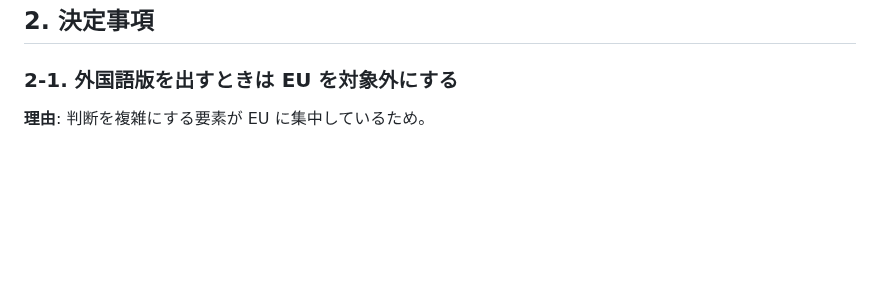
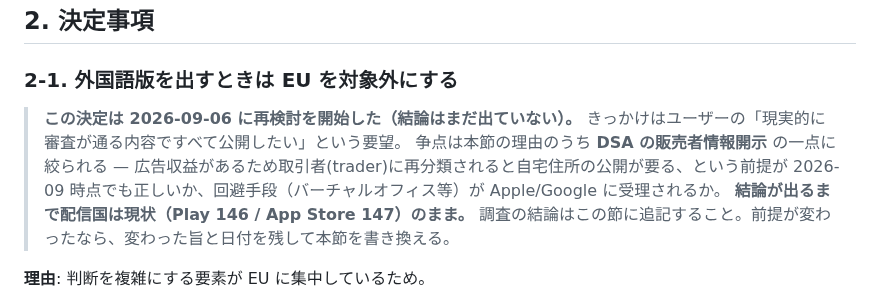
Before and after one commit to keisato848/daidoko, a Markdown page: docs/海外展開の検討.md, the part around the change. Rendered like a GitHub page; blank space fills up the shorter version.

Commit message:
docs(海外展開): EU 除外の決定を再検討中であることを明記する（結論は未確定）
症状: §2-1 は「外国語版を出すときは EU を対象外にする」と確定形で書かれており、
再検討が始まったことが読み手に分からない。
原因: 2026-09-06 にユーザーが全世界公開を要望し、調査を開始したが記録が無かった。
対処: 争点（DSA の取引者再分類と住所公開）と、結論が出るまで配信国を動かさないことを明記。

Co-Authored-By: Claude Opus 5 <noreply@anthropic.com>
Claude-Session: https://claude.ai/code/session_01Rt5Hc4XqnsH8Akpyv1qSyc

```diff
--- a/docs/海外展開の検討.md
+++ b/docs/海外展開の検討.md
@@ -36,6 +36,14 @@
 ## 2. 決定事項
 
 ### 2-1. 外国語版を出すときは EU を対象外にする
+
+> **この決定は 2026-09-06 に再検討を開始した（結論はまだ出ていない）。**
+> きっかけはユーザーの「現実的に審査が通る内容ですべて公開したい」という要望。
+> 争点は本節の理由のうち **DSA の販売者情報開示** の一点に絞られる —
+> 広告収益があるため取引者(trader)に再分類されると自宅住所の公開が要る、という前提が
+> 2026-09 時点でも正しいか、回避手段（バーチャルオフィス等）が Apple/Google に受理されるか。
+> **結論が出るまで配信国は現状（Play 146 / App Store 147）のまま。**
+> 調査の結論はこの節に追記すること。前提が変わったなら、変わった旨と日付を残して本節を書き換える。
 
 **理由**: 判断を複雑にする要素が EU に集中しているため。
 
```
